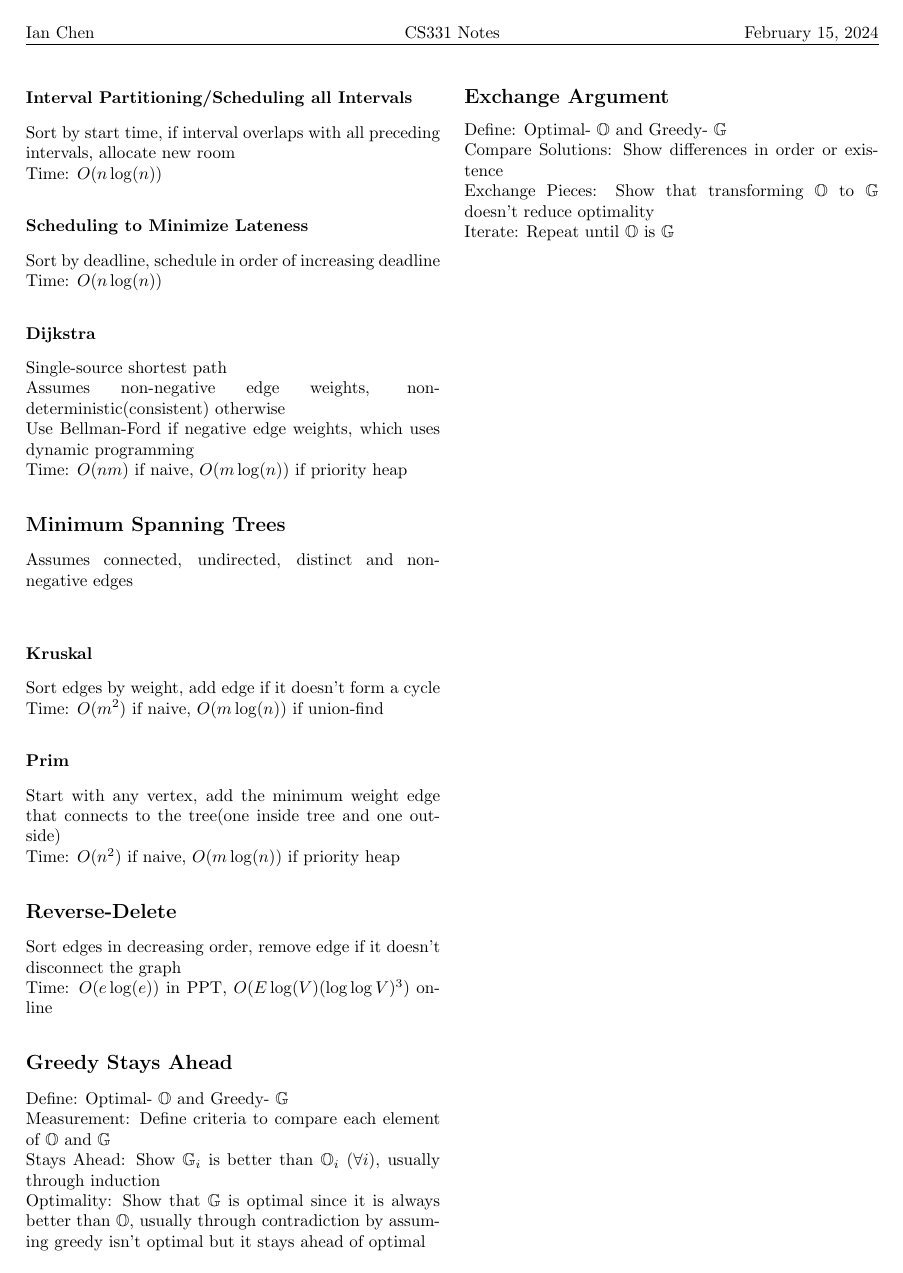
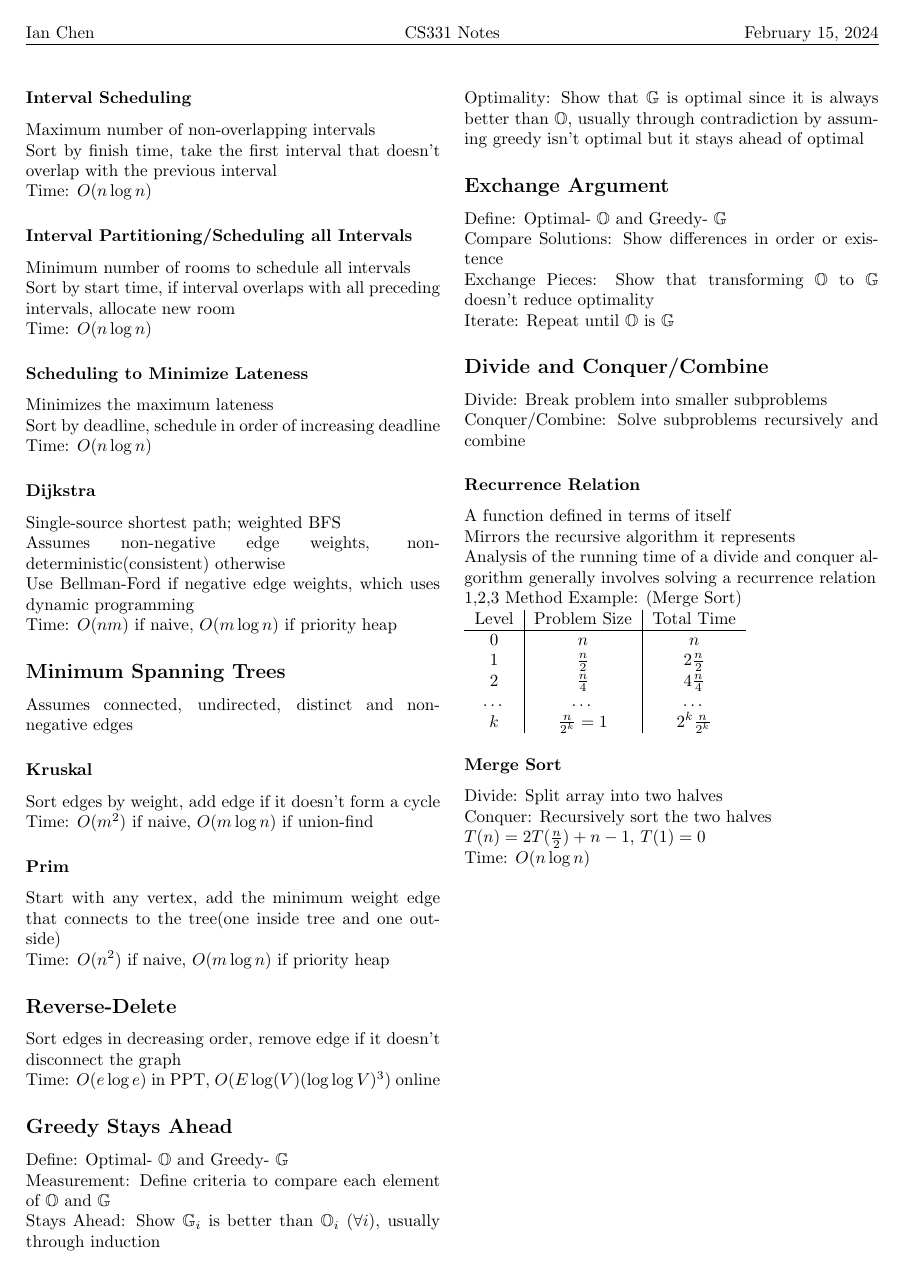
Before and after one commit to IanC04/CS331, a LaTeX document (Cheat Sheets/Notes.tex): page 2 of 2. Compiled offline with pdfLaTeX.

Commit message:
Notes 1.2

```diff
--- a/Cheat Sheets/Notes.tex
+++ b/Cheat Sheets/Notes.tex
@@ -91,32 +96,35 @@
         \subsection*{Greedy Algorithms}
         Use local optimization to find a global solution.
         \subsubsection*{Interval Scheduling}
+        Maximum number of non-overlapping intervals\\
         Sort by finish time, take the first interval that doesn't overlap
         with the previous interval\\
-        Time: $O(n\log(n))$
+        Time: $O(n\log n)$
         \subsubsection*{Interval Partitioning/Scheduling all Intervals}
+        Minimum number of rooms to schedule all intervals\\
         Sort by start time, if interval overlaps with all preceding intervals, allocate new room\\
-        Time: $O(n\log(n))$
+        Time: $O(n\log n)$
         \subsubsection*{Scheduling to Minimize Lateness}
+        Minimizes the maximum lateness\\
         Sort by deadline, schedule in order of increasing deadline\\
-        Time: $O(n\log(n))$
+        Time: $O(n\log n)$
         \subsubsection*{Dijkstra}
-        Single-source shortest path\\
+        Single-source shortest path; weighted BFS\\
         Assumes non-negative edge weights, non-deterministic(consistent) otherwise\\
         Use Bellman-Ford if negative edge weights, which uses dynamic programming\\
-        Time: $O(nm)$ if naive, $O(m\log(n))$ if priority heap
+        Time: $O(nm)$ if naive, $O(m\log n)$ if priority heap
         \subsection*{Minimum Spanning Trees}
-        Assumes connected, undirected, distinct and non-negative edges\\
+        Assumes connected, undirected, distinct and non-negative edges
         \subsubsection*{Kruskal}
         Sort edges by weight, add edge if it doesn't form a cycle\\
-        Time: $O(m^2)$ if naive, $O(m\log(n))$ if union-find
+        Time: $O(m^2)$ if naive, $O(m\log n)$ if union-find
         \subsubsection*{Prim}
         Start with any vertex, add the minimum weight edge that connects to the tree(one inside
         tree and one outside)\\
-        Time: $O(n^2)$ if naive, $O(m\log(n))$ if priority heap
+        Time: $O(n^2)$ if naive, $O(m\log n)$ if priority heap
         \subsection*{Reverse-Delete}
         Sort edges in decreasing order, remove edge if it doesn't disconnect the graph\\
-        Time: $O(e\log(e))$ in PPT, $O(E\log(V)(\log\log V)^3)$ online
+        Time: $O(e\log e)$ in PPT, $O(E\log(V)(\log\log V)^3)$ online
         \subsection*{Greedy Stays Ahead}
         Define: Optimal- $\mathbb{O}$ and Greedy- $\mathbb{G}$\\
         Measurement: Define criteria to compare each element of $\mathbb{O}$ and $\mathbb{G}$\\
@@ -130,5 +138,28 @@
         Exchange Pieces: Show that transforming $\mathbb{O}$ to $\mathbb{G}$ doesn't reduce
         optimality\\
         Iterate: Repeat until $\mathbb{O}$ is $\mathbb{G}$
+        \subsection*{Divide and Conquer/Combine}
+        Divide: Break problem into smaller subproblems\\
+        Conquer/Combine: Solve subproblems recursively and combine
+        \subsubsection*{Recurrence Relation}
+        A function defined in terms of itself\\
+        Mirrors the recursive algorithm it represents\\
+        Analysis of the running time of a divide and conquer algorithm generally involves
+        solving a recurrence relation\\
+        1,2,3 Method Example: (Merge Sort)\\
+        \begin{tabular}{c|c|c}
+            Level & Problem Size & Total Time \\
+            \hline
+            0 & $n$ & $n$ \\
+            1 & $\frac{n}{2}$ & $2\frac{n}{2}$ \\
+            2 & $\frac{n}{4}$ & $4\frac{n}{4}$ \\
+            \ldots & \ldots & \ldots \\
+            $k$ & $\frac{n}{2^k} = 1$ & $2^{k}\frac{n}{2^k}$ \\
+        \end{tabular}
+        \subsubsection*{Merge Sort}
+        Divide: Split array into two halves\\
+        Conquer: Recursively sort the two halves\\
+        $T(n) = 2T(\frac{n}{2}) + n - 1$, $T(1) = 0$\\
+        Time: $O(n\log n)$
     \end{multicols*}
 \end{document}
```
Also changed, not shown: out/Notes.pdf, Cheat Sheets/Notes.tex (13 more changed lines).
